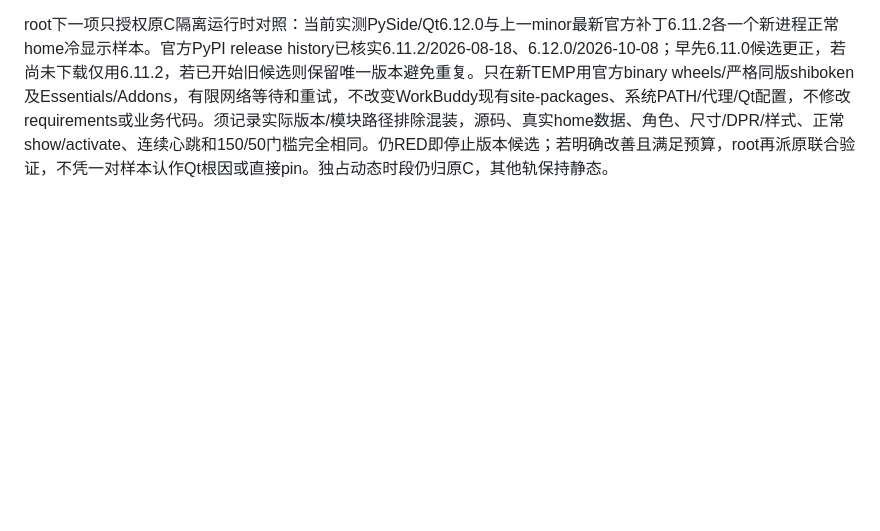
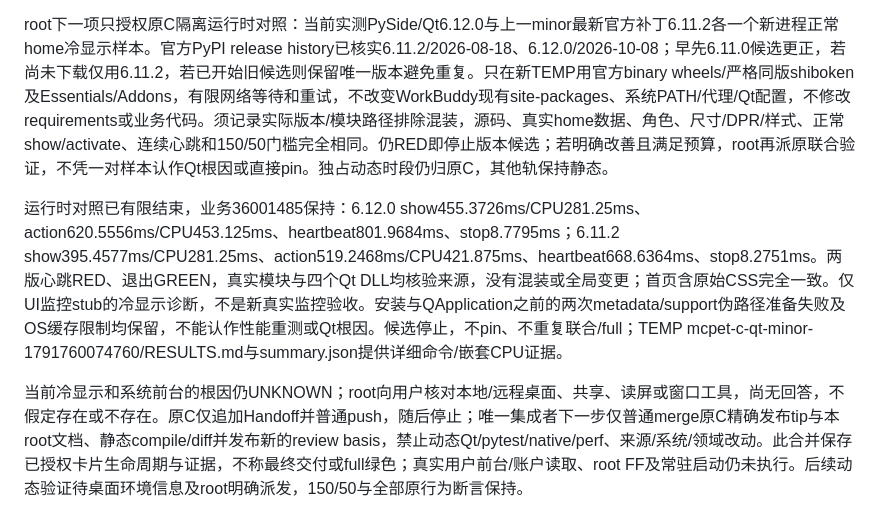
Before and after one commit to songconmaisaix31-design/mcpet, a Markdown page: docs/companion/PIXSO-QUOTA-DUAL-PET-PLAN.md, the part around the change. GitHub-like rendering; blank space fills up the shorter version.

Commit message:
docs: preserve unresolved native latency and review merge scope

```diff
--- a/docs/companion/PIXSO-QUOTA-DUAL-PET-PLAN.md
+++ b/docs/companion/PIXSO-QUOTA-DUAL-PET-PLAN.md
@@ -111,3 +111,7 @@ root重新把独占时段交原C，仅授权两项TEMP诊断：一次原四入
 后续限定诊断（TEMP mcpet-c-page-diag-1791759666421）：四入口前台均属于其他进程，本项目可见/非最小化/Qt active/本线程焦点/直接Qt键入通过，特定原生前台断言继续RED；未记录外部PID/HWND，没有证明Windows激活权限或人工输入。原版show410.7618ms、未访问页shell574.1284ms；action486.6262/678.2418ms、heartbeat601.0772/829.3257ms均RED，退出与线程关闭完成。首页数据、角色、尺寸、字体、选择及可访问文本一致；CSS原字符串比较因AST提取缩进不同而首次失败，静态核对非空白内容相同。原断言与两份样本保留，不用单对照宣称页面构造完全无影响，没有实施按需页面的依据，此候选停止。
 
 root下一项只授权原C隔离运行时对照：当前实测PySide/Qt6.12.0与上一minor最新官方补丁6.11.2各一个新进程正常home冷显示样本。官方PyPI release history已核实6.11.2/2026-08-18、6.12.0/2026-10-08；早先6.11.0候选更正，若尚未下载仅用6.11.2，若已开始旧候选则保留唯一版本避免重复。只在新TEMP用官方binary wheels/严格同版shiboken及Essentials/Addons，有限网络等待和重试，不改变WorkBuddy现有site-packages、系统PATH/代理/Qt配置，不修改requirements或业务代码。须记录实际版本/模块路径排除混装，源码、真实home数据、角色、尺寸/DPR/样式、正常show/activate、连续心跳和150/50门槛完全相同。仍RED即停止版本候选；若明确改善且满足预算，root再派原联合验证，不凭一对样本认作Qt根因或直接pin。独占动态时段仍归原C，其他轨保持静态。
+
+运行时对照已有限结束，业务36001485保持：6.12.0 show455.3726ms/CPU281.25ms、action620.5556ms/CPU453.125ms、heartbeat801.9684ms、stop8.7795ms；6.11.2 show395.4577ms/CPU281.25ms、action519.2468ms/CPU421.875ms、heartbeat668.6364ms、stop8.2751ms。两版心跳RED、退出GREEN，真实模块与四个Qt DLL均核验来源，没有混装或全局变更；首页含原始CSS完全一致。仅UI监控stub的冷显示诊断，不是新真实监控验收。安装与QApplication之前的两次metadata/support伪路径准备失败及OS缓存限制均保留，不能认作性能重测或Qt根因。候选停止，不pin、不重复联合/full；TEMP mcpet-c-qt-minor-1791760074760/RESULTS.md与summary.json提供详细命令/嵌套CPU证据。
+
+当前冷显示和系统前台的根因仍UNKNOWN；root向用户核对本地/远程桌面、共享、读屏或窗口工具，尚无回答，不假定存在或不存在。原C仅追加Handoff并普通push，随后停止；唯一集成者下一步仅普通merge原C精确发布tip与本root文档、静态compile/diff并发布新的review basis，禁止动态Qt/pytest/native/perf、来源/系统/领域改动。此合并保存已授权卡片生命周期与证据，不称最终交付或full绿色；真实用户前台/账户读取、root FF及常驻启动仍未执行。后续动态验证待桌面环境信息及root明确派发，150/50与全部原行为断言保持。
```
